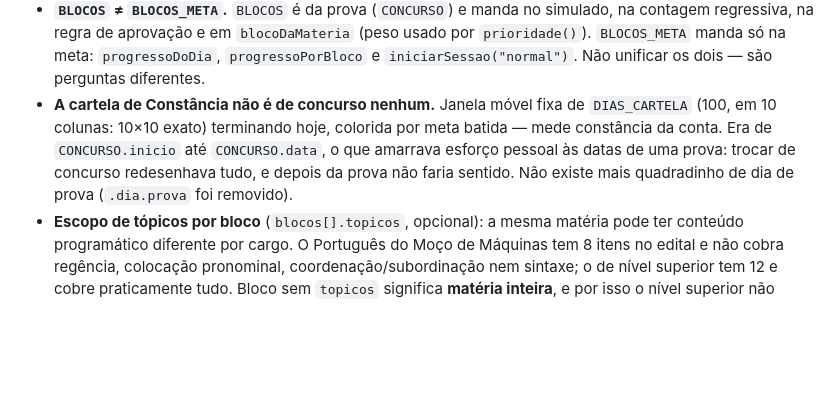
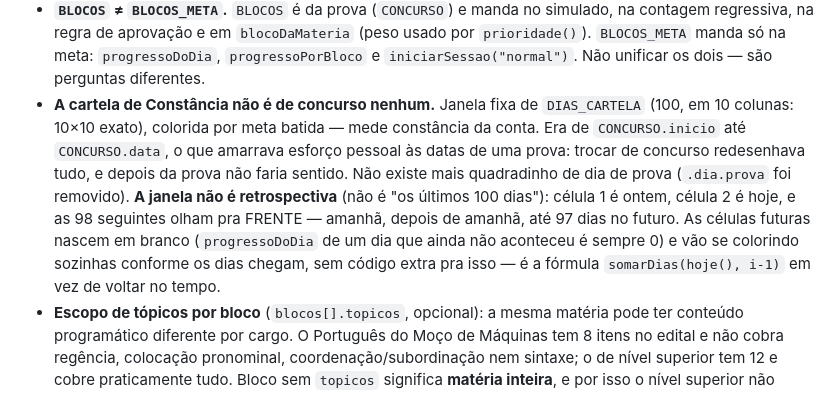
Before and after one commit to fmetzker/Flashcards, a Markdown page: CLAUDE.md, the part around the change. Rendered like a GitHub page; blank space fills up the shorter version.

Commit message:
Documenta o novo comportamento da cartela de Constância no CLAUDE.md
Célula 1 = ontem, célula 2 = hoje, e as 98 seguintes olham pro futuro —
não é mais uma janela retrospectiva. Ver commit 44640c7.

Co-Authored-By: Claude Sonnet 5 <noreply@anthropic.com>

```diff
--- a/CLAUDE.md
+++ b/CLAUDE.md
@@ -281,13 +281,18 @@ o escopo alcança (`blocosDaMeta()` → `BLOCOS_META`, recalculado em
   `blocoDaMateria` (peso usado por `prioridade()`). `BLOCOS_META` manda só na
   meta: `progressoDoDia`, `progressoPorBloco` e `iniciarSessao("normal")`.
   Não unificar os dois — são perguntas diferentes.
-- **A cartela de Constância não é de concurso nenhum.** Janela móvel fixa de
-  `DIAS_CARTELA` (100, em 10 colunas: 10×10 exato) terminando hoje, colorida
-  por meta batida — mede constância da conta. Era de `CONCURSO.inicio` até
-  `CONCURSO.data`, o que
-  amarrava esforço pessoal às datas de uma prova: trocar de concurso
-  redesenhava tudo, e depois da prova não faria sentido. Não existe mais
-  quadradinho de dia de prova (`.dia.prova` foi removido).
+- **A cartela de Constância não é de concurso nenhum.** Janela fixa de
+  `DIAS_CARTELA` (100, em 10 colunas: 10×10 exato), colorida por meta
+  batida — mede constância da conta. Era de `CONCURSO.inicio` até
+  `CONCURSO.data`, o que amarrava esforço pessoal às datas de uma prova:
+  trocar de concurso redesenhava tudo, e depois da prova não faria sentido.
+  Não existe mais quadradinho de dia de prova (`.dia.prova` foi removido).
+  **A janela não é retrospectiva** (não é "os últimos 100 dias"): célula 1
+  é ontem, célula 2 é hoje, e as 98 seguintes olham pra FRENTE — amanhã,
+  depois de amanhã, até 97 dias no futuro. As células futuras nascem em
+  branco (`progressoDoDia` de um dia que ainda não aconteceu é sempre 0) e
+  vão se colorindo sozinhas conforme os dias chegam, sem código extra pra
+  isso — é a fórmula `somarDias(hoje(), i-1)` em vez de voltar no tempo.
 - **Escopo de tópicos por bloco** (`blocos[].topicos`, opcional): a mesma
   matéria pode ter conteúdo programático diferente por cargo. O Português do
   Moço de Máquinas tem 8 itens no edital e não cobra regência, colocação
```
